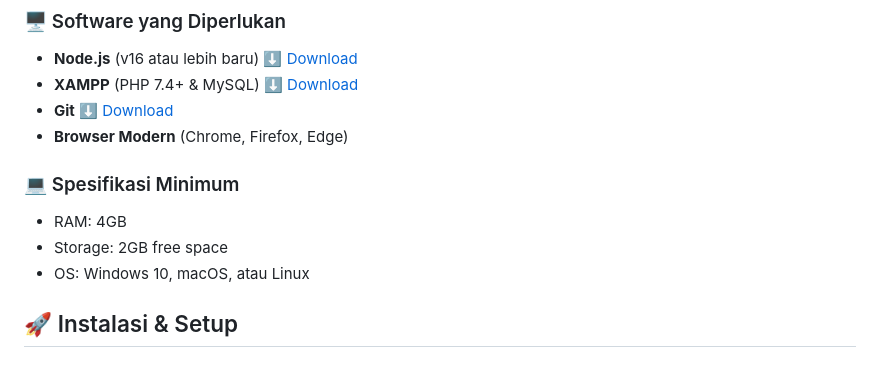
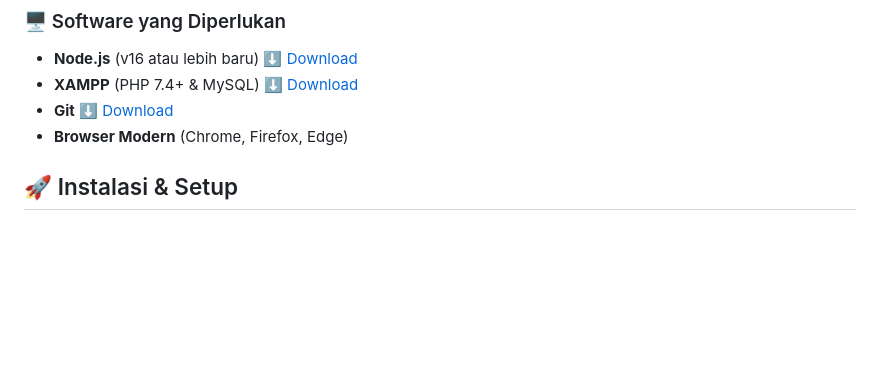
Before and after one commit to 2244zem/Lomba-KH-2025, a Markdown page: README.md, the part around the change printed below. Drawn GitHub-style; blank space fills up the shorter version.

Commit message:
Update README by removing demo and specs sections
Removed demo images and minimum specifications sections from README.

```diff
--- a/README.md
+++ b/README.md
@@ -72,11 +58,6 @@ Pastikan sistem Anda memenuhi requirements berikut:
 - **XAMPP** (PHP 7.4+ & MySQL) ⬇️ [Download](https://www.apachefriends.org/)
 - **Git** ⬇️ [Download](https://git-scm.com/)
 - **Browser Modern** (Chrome, Firefox, Edge)
-
-### 💻 Spesifikasi Minimum
-- RAM: 4GB
-- Storage: 2GB free space
-- OS: Windows 10, macOS, atau Linux
 
 ## 🚀 Instalasi & Setup
 
```
Also changed, not shown: other parts of README.md (+0 -14 lines).
